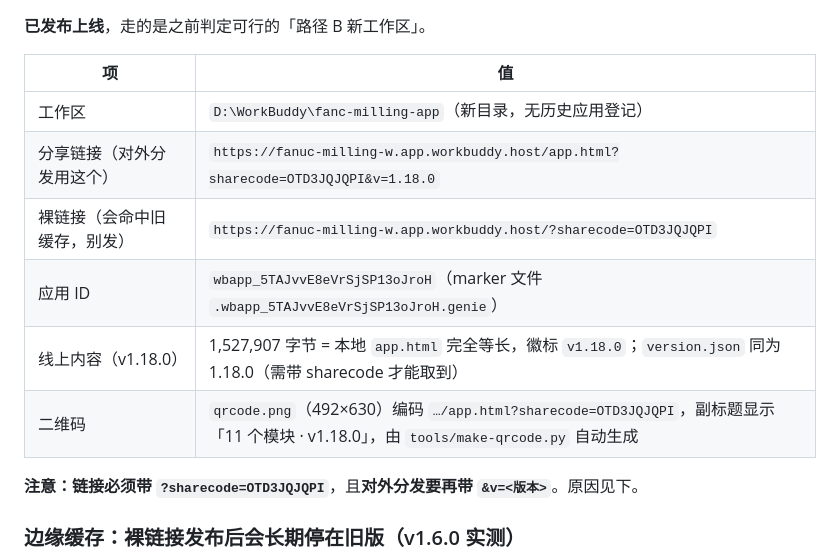
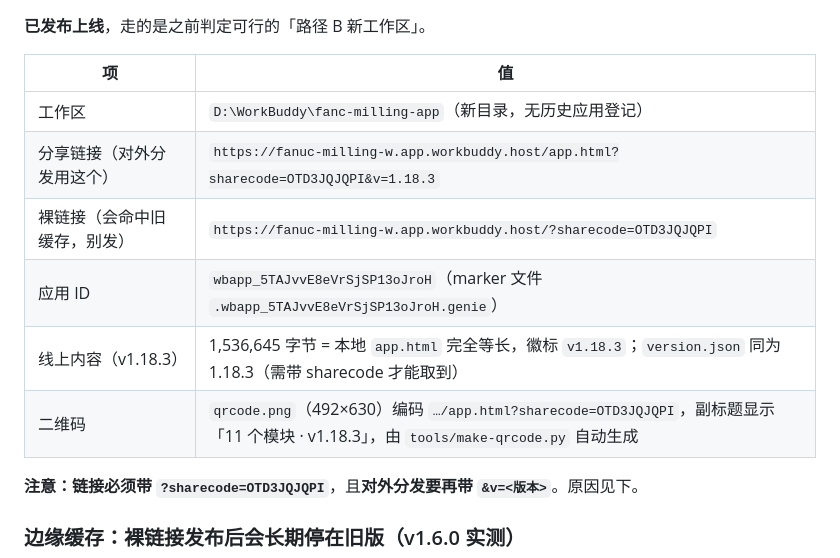
Before and after one commit to jfsite/fanc-milling-assistant, a Markdown page: HANDOVER.md, the part around one of its changes. Drawn GitHub-style.

Commit message:
release: v1.18.3 发布后同步发布状态与二维码

```diff
--- a/HANDOVER.md
+++ b/HANDOVER.md
@@ -261,11 +261,11 @@ node tools/release.js                                  # 3. 快照 + tag
 | 项 | 值 |
 |---|---|
 | 工作区 | `D:\WorkBuddy\fanc-milling-app`（新目录，无历史应用登记） |
-| 分享链接（对外分发用这个） | `https://fanuc-milling-w.app.workbuddy.host/app.html?sharecode=OTD3JQJQPI&v=1.18.0` |
+| 分享链接（对外分发用这个） | `https://fanuc-milling-w.app.workbuddy.host/app.html?sharecode=OTD3JQJQPI&v=1.18.3` |
 | 裸链接（会命中旧缓存，别发） | `https://fanuc-milling-w.app.workbuddy.host/?sharecode=OTD3JQJQPI` |
 | 应用 ID | `wbapp_5TAJvvE8eVrSjSP13oJroH`（marker 文件 `.wbapp_5TAJvvE8eVrSjSP13oJroH.genie`） |
-| 线上内容（v1.18.0） | 1,527,907 字节 = 本地 `app.html` 完全等长，徽标 `v1.18.0`；`version.json` 同为 1.18.0（需带 sharecode 才能取到） |
-| 二维码 | `qrcode.png`（492×630）编码 `…/app.html?sharecode=OTD3JQJQPI`，副标题显示「11 个模块 · v1.18.0」，由 `tools/make-qrcode.py` 自动生成 |
+| 线上内容（v1.18.3） | 1,536,645 字节 = 本地 `app.html` 完全等长，徽标 `v1.18.3`；`version.json` 同为 1.18.3（需带 sharecode 才能取到） |
+| 二维码 | `qrcode.png`（492×630）编码 `…/app.html?sharecode=OTD3JQJQPI`，副标题显示「11 个模块 · v1.18.3」，由 `tools/make-qrcode.py` 自动生成 |
 
 **注意：链接必须带 `?sharecode=OTD3JQJQPI`**，且**对外分发要再带 `&v=<版本>`**。原因见下。
 
```
Also changed, not shown: other parts of HANDOVER.md (+2 -2 lines), qrcode.png.
